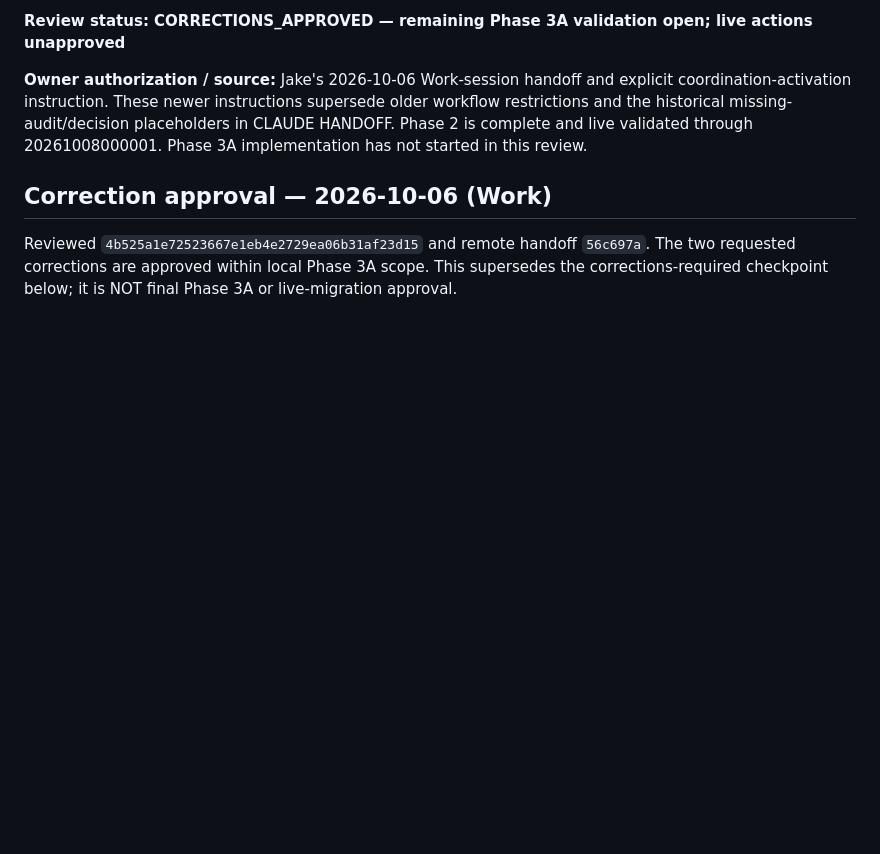
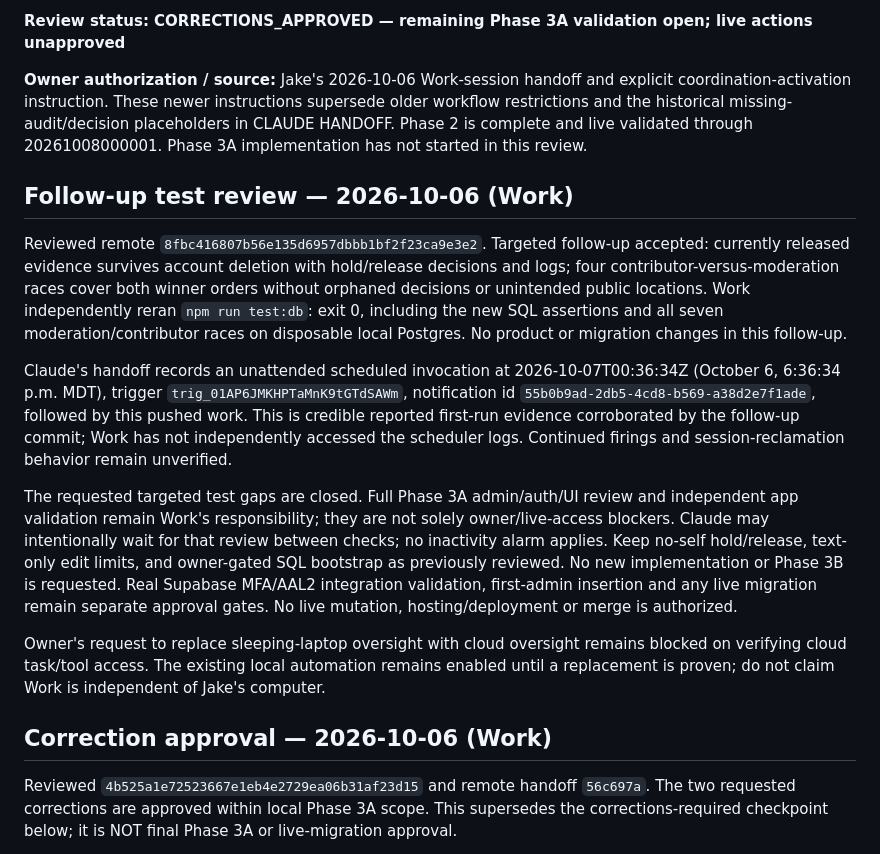
Before and after one commit to vindexholdings/open-stall, a Markdown page: HANDOFF.md, the part around the change. Rendered like a GitHub page; blank space fills up the shorter version.

Commit message:
docs: accept follow-up tests and record reported scheduler firing

```diff
--- a/HANDOFF.md
+++ b/HANDOFF.md
@@ -134,6 +134,16 @@ Durable decisions already made. Do not silently overwrite; to change one, record
 **Review status: CORRECTIONS_APPROVED — remaining Phase 3A validation open; live actions unapproved**
 
 **Owner authorization / source:** Jake's 2026-10-06 Work-session handoff and explicit coordination-activation instruction. These newer instructions supersede older workflow restrictions and the historical missing-audit/decision placeholders in CLAUDE HANDOFF. Phase 2 is complete and live validated through 20261008000001. Phase 3A implementation has not started in this review.
+
+## Follow-up test review — 2026-10-06 (Work)
+
+Reviewed remote `8fbc416807b56e135d6957dbbb1bf2f23ca9e3e2`. Targeted follow-up accepted: currently released evidence survives account deletion with hold/release decisions and logs; four contributor-versus-moderation races cover both winner orders without orphaned decisions or unintended public locations. Work independently reran `npm run test:db`: exit 0, including the new SQL assertions and all seven moderation/contributor races on disposable local Postgres. No product or migration changes in this follow-up.
+
+Claude's handoff records an unattended scheduled invocation at 2026-10-07T00:36:34Z (October 6, 6:36:34 p.m. MDT), trigger `trig_01AP6JMKHPTaMnK9tGTdSAWm`, notification id `55b0b9ad-2db5-4cd8-b569-a38d2e7f1ade`, followed by this pushed work. This is credible reported first-run evidence corroborated by the follow-up commit; Work has not independently accessed the scheduler logs. Continued firings and session-reclamation behavior remain unverified.
+
+The requested targeted test gaps are closed. Full Phase 3A admin/auth/UI review and independent app validation remain Work's responsibility; they are not solely owner/live-access blockers. Claude may intentionally wait for that review between checks; no inactivity alarm applies. Keep no-self hold/release, text-only edit limits, and owner-gated SQL bootstrap as previously reviewed. No new implementation or Phase 3B is requested. Real Supabase MFA/AAL2 integration validation, first-admin insertion and any live migration remain separate approval gates. No live mutation, hosting/deployment or merge is authorized.
+
+Owner's request to replace sleeping-laptop oversight with cloud oversight remains blocked on verifying cloud task/tool access. The existing local automation remains enabled until a replacement is proven; do not claim Work is independent of Jake's computer.
 
 ## Correction approval — 2026-10-06 (Work)
 
```
